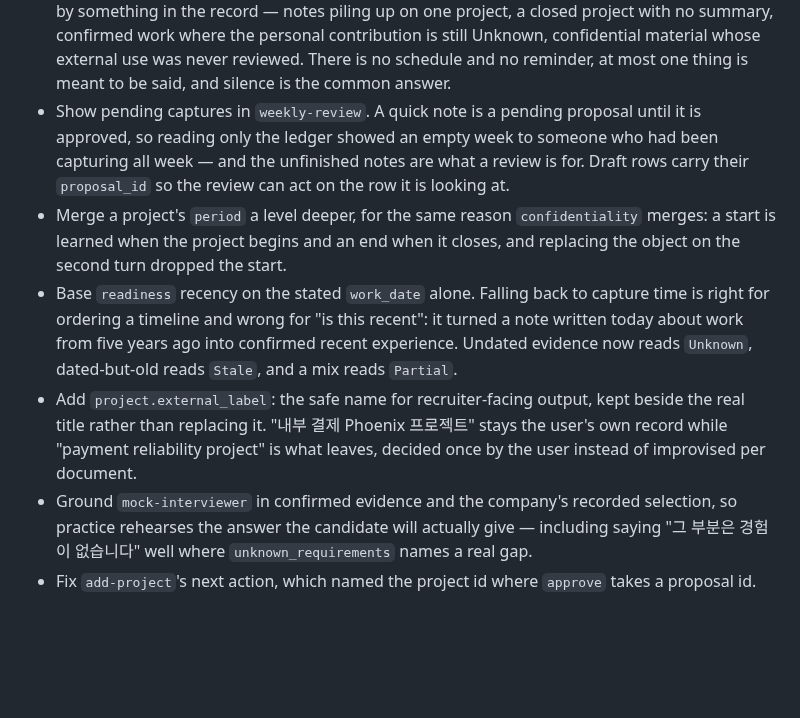
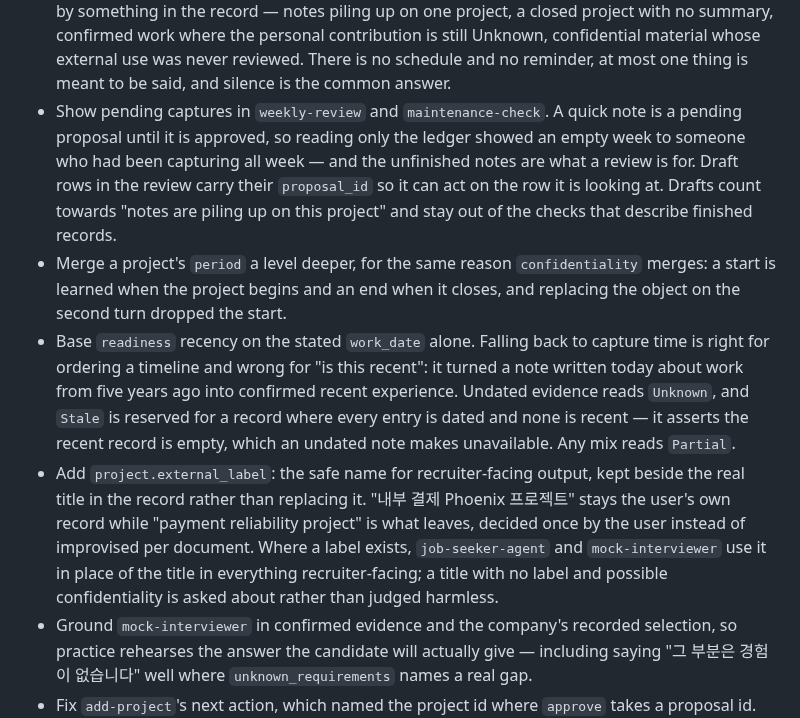
Before and after one commit to younnieCutler/japan-career-agent, a Markdown page: CHANGELOG.md, the part around the change. GitHub-like rendering; blank space fills up the shorter version.

Commit message:
docs: describe 1.24.0 as it actually shipped
Three statements in the entry predate the last round of fixes on #61.

`maintenance-check` reads pending captures too, not only `weekly-review`.

`Stale` is narrower than written: it asserts the recent record is empty, so
it holds only when every entry is dated and none is recent. Old dated work
beside an undated note is `Partial`.

`external_label` is now enforced at the output boundary, not merely stored:
where a project carries one, job-seeker-agent and mock-interviewer use it in
place of the title in everything recruiter-facing.

1.24.0 is not tagged yet, so the entry is corrected in place.

Co-Authored-By: Claude Opus 5 <noreply@anthropic.com>

```diff
--- a/CHANGELOG.md
+++ b/CHANGELOG.md
@@ -34,21 +34,26 @@
   summary, confirmed work where the personal contribution is still Unknown, confidential material
   whose external use was never reviewed. There is no schedule and no reminder, at most one thing
   is meant to be said, and silence is the common answer.
-- Show pending captures in `weekly-review`. A quick note is a pending proposal until it is
-  approved, so reading only the ledger showed an empty week to someone who had been capturing all
-  week — and the unfinished notes are what a review is for. Draft rows carry their `proposal_id`
-  so the review can act on the row it is looking at.
+- Show pending captures in `weekly-review` and `maintenance-check`. A quick note is a pending
+  proposal until it is approved, so reading only the ledger showed an empty week to someone who
+  had been capturing all week — and the unfinished notes are what a review is for. Draft rows in
+  the review carry their `proposal_id` so it can act on the row it is looking at. Drafts count
+  towards "notes are piling up on this project" and stay out of the checks that describe finished
+  records.
 - Merge a project's `period` a level deeper, for the same reason `confidentiality` merges: a start
   is learned when the project begins and an end when it closes, and replacing the object on the
   second turn dropped the start.
 - Base `readiness` recency on the stated `work_date` alone. Falling back to capture time is right
   for ordering a timeline and wrong for "is this recent": it turned a note written today about
-  work from five years ago into confirmed recent experience. Undated evidence now reads `Unknown`,
-  dated-but-old reads `Stale`, and a mix reads `Partial`.
+  work from five years ago into confirmed recent experience. Undated evidence reads `Unknown`, and
+  `Stale` is reserved for a record where every entry is dated and none is recent — it asserts the
+  recent record is empty, which an undated note makes unavailable. Any mix reads `Partial`.
 - Add `project.external_label`: the safe name for recruiter-facing output, kept beside the real
-  title rather than replacing it. "내부 결제 Phoenix 프로젝트" stays the user's own record while
-  "payment reliability project" is what leaves, decided once by the user instead of improvised per
-  document.
+  title in the record rather than replacing it. "내부 결제 Phoenix 프로젝트" stays the user's own
+  record while "payment reliability project" is what leaves, decided once by the user instead of
+  improvised per document. Where a label exists, `job-seeker-agent` and `mock-interviewer` use it
+  in place of the title in everything recruiter-facing; a title with no label and possible
+  confidentiality is asked about rather than judged harmless.
 - Ground `mock-interviewer` in confirmed evidence and the company's recorded selection, so practice
   rehearses the answer the candidate will actually give — including saying "그 부분은 경험이
   없습니다" well where `unknown_requirements` names a real gap.
```
